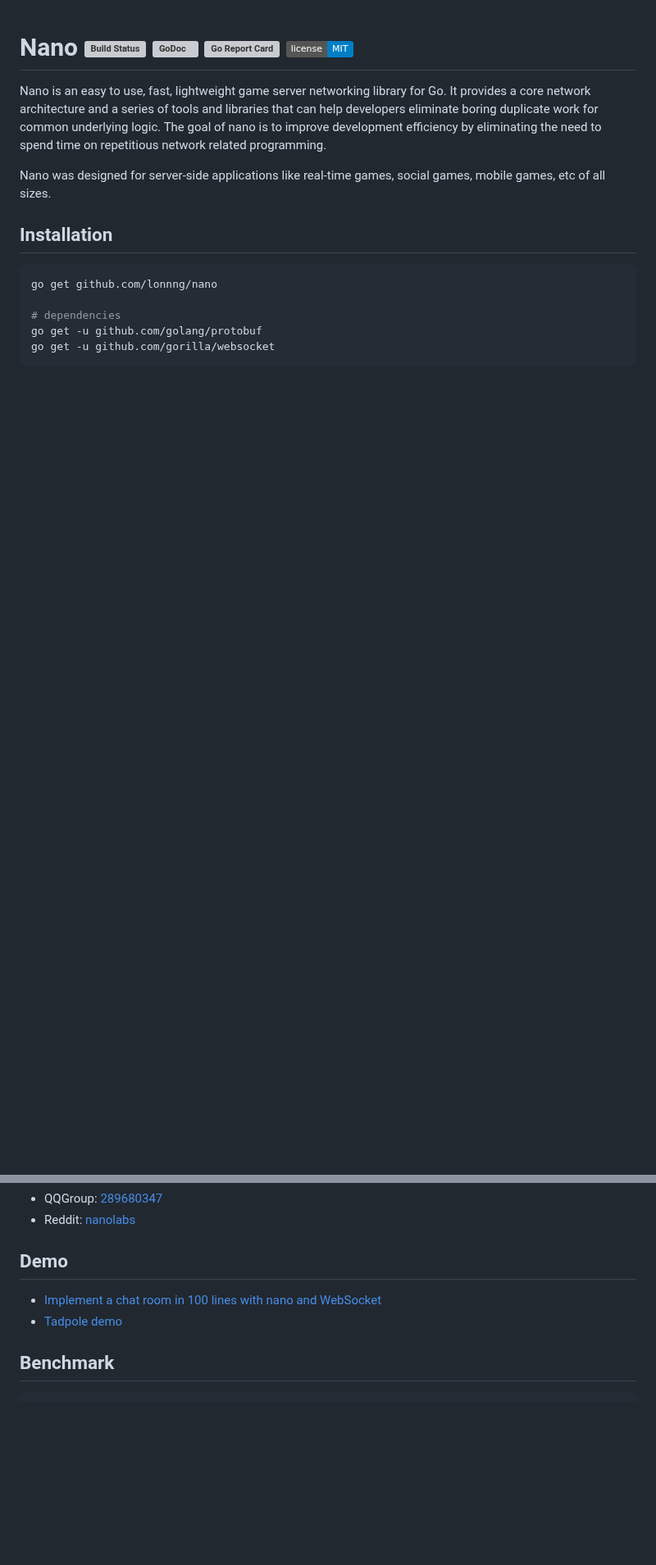
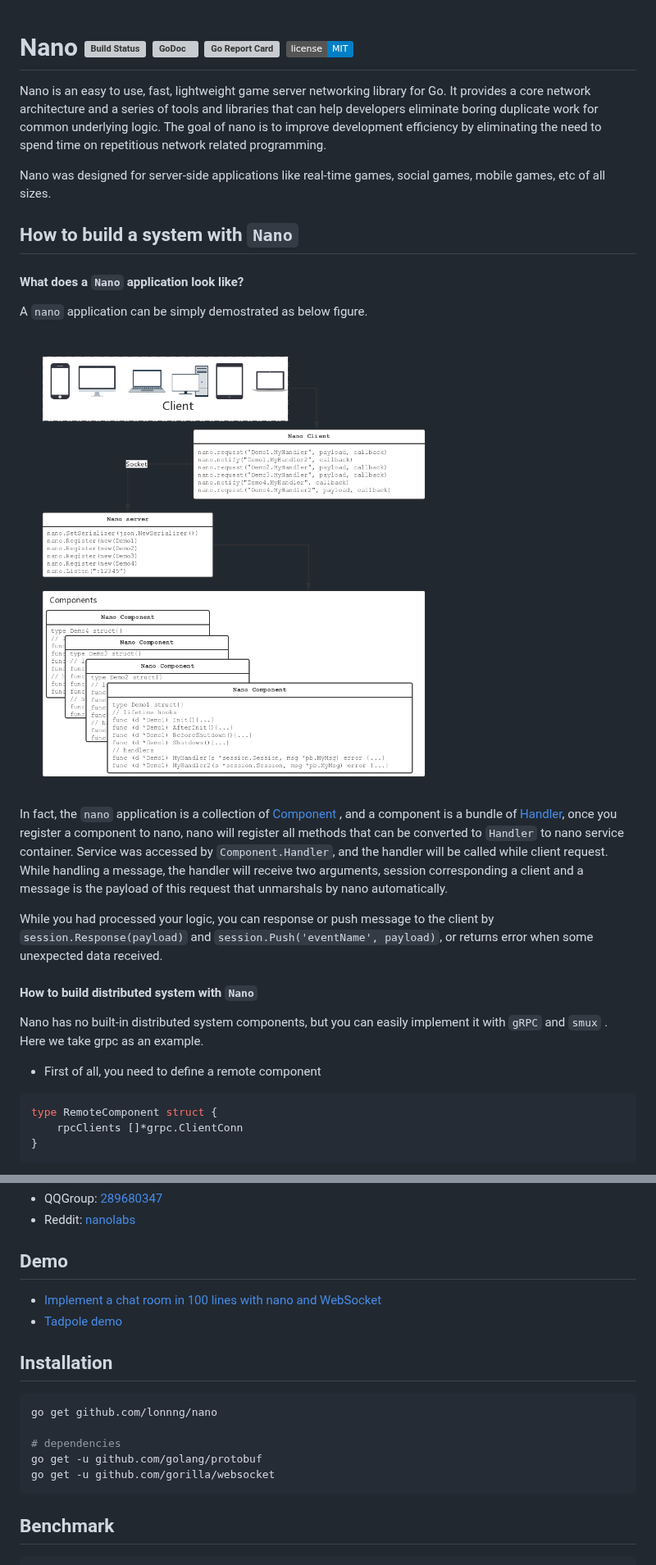
Before and after one commit to lonng/nano, a Markdown page: README.md, 2 parts joined by grey strips. Shown at 82% size. GitHub-like rendering; pictures changed too: application.png (added); badges without logos; blank space fills up the shorter version; grey boxes are pictures that could not be loaded.

Commit message:
docs: application structure

````diff
--- a/README.md
+++ b/README.md
@@ -18,12 +18,25 @@ spend time on repetitious network related programming.
 Nano was designed for server-side applications like real-time games, social games,
 mobile games, etc of all sizes.
 
-## Installation
+## How to build a system with `Nano`
 
-```shell
-go get github.com/lonnng/nano
+#### What does a `Nano` application look like?
 
-# dependencies
-go get -u github.com/golang/protobuf
-go get -u github.com/gorilla/websocket
+A `nano` application can be simply demostrated as below figure.
+
+![Application](./application.png)
+
+In fact, the `nano` application is a collection of  [Component ](./docs/get_started.md#component) , and a component is a bundle of  [Handler](./docs/get_started.md#handler), once you register a component to nano, nano will register all methods that can be converted to `Handler` to nano service container. Service was accessed by `Component.Handler`, and the handler will be called while client request. While handling a message, the handler will receive two arguments, session corresponding a client and a message is the payload of this request that unmarshals by nano automatically.
+
+While you had processed your logic, you can response or push message to the client by `session.Response(payload)` and `session.Push('eventName', payload)`, or returns error when some unexpected data received.
+
+#### How to build distributed system with `Nano`
+
+Nano has no built-in distributed system components, but you can easily implement it with `gRPC` and `smux` . Here we take grpc as an example.
+
+- First of all, you need to define a remote component
+```go
+type RemoteComponent struct {
+	rpcClients []*grpc.ClientConn
+}
 ```
@@ -61,6 +122,16 @@ go get -u github.com/gorilla/websocket
 - [Implement a chat room in 100 lines with nano and WebSocket](./examples/demo/chat)
 - [Tadpole demo](./examples/demo/tadpole)
 
+## Installation
+
+```shell
+go get github.com/lonnng/nano
+
+# dependencies
+go get -u github.com/golang/protobuf
+go get -u github.com/gorilla/websocket
+```
+
 ## Benchmark
 
 ```shell
````
Also changed, not shown: other parts of README.md (+48 -0 lines).
